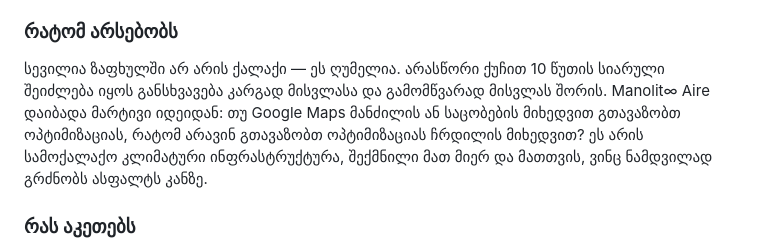
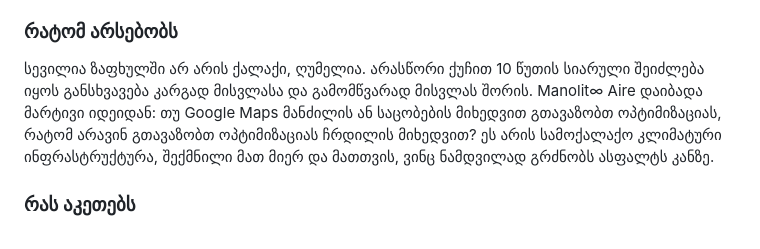
Before and after one commit to sandrow007/manolito-aire, a Markdown page: README.md, the part around the change. Drawn GitHub-style.

```diff
--- a/README.md
+++ b/README.md
@@ -122,7 +122,7 @@ Contact: 📬 **sandro.a007@gmail.com**
 
 ### რატომ არსებობს
 
-სევილია ზაფხულში არ არის ქალაქი — ეს ღუმელია. არასწორი ქუჩით 10 წუთის სიარული შეიძლება იყოს განსხვავება კარგად მისვლასა და გამომწვარად მისვლას შორის. Manolit∞ Aire დაიბადა მარტივი იდეიდან: თუ Google Maps მანძილის ან საცობების მიხედვით გთავაზობთ ოპტიმიზაციას, რატომ არავინ გთავაზობთ ოპტიმიზაციას ჩრდილის მიხედვით? ეს არის სამოქალაქო კლიმატური ინფრასტრუქტურა, შექმნილი მათ მიერ და მათთვის, ვინც ნამდვილად გრძნობს ასფალტს კანზე.
+სევილია ზაფხულში არ არის ქალაქი, ღუმელია. არასწორი ქუჩით 10 წუთის სიარული შეიძლება იყოს განსხვავება კარგად მისვლასა და გამომწვარად მისვლას შორის. Manolit∞ Aire დაიბადა მარტივი იდეიდან: თუ Google Maps მანძილის ან საცობების მიხედვით გთავაზობთ ოპტიმიზაციას, რატომ არავინ გთავაზობთ ოპტიმიზაციას ჩრდილის მიხედვით? ეს არის სამოქალაქო კლიმატური ინფრასტრუქტურა, შექმნილი მათ მიერ და მათთვის, ვინც ნამდვილად გრძნობს ასფალტს კანზე.
 
 ### რას აკეთებს
 
```
